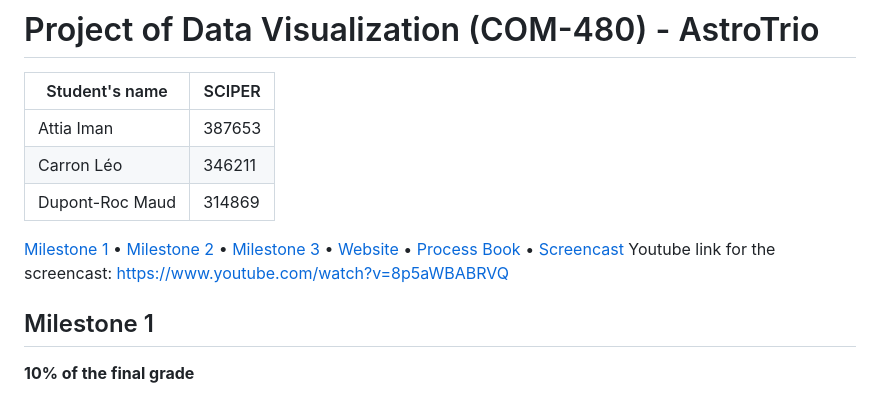
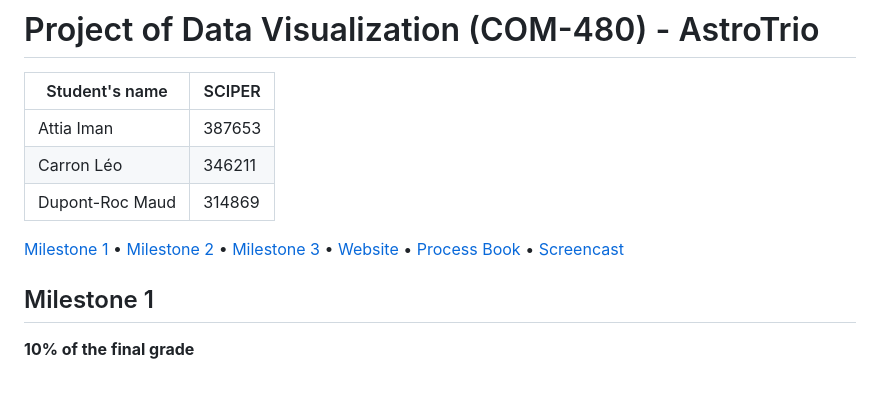
Before and after one commit to com-480-data-visualization/AstroTrio, a Markdown page: README.md, the part around the change. Rendered like a GitHub page.

```diff
--- a/README.md
+++ b/README.md
@@ -7,7 +7,6 @@
 |Dupont-Roc Maud|314869|
 
 [Milestone 1](#milestone-1) • [Milestone 2](#milestone-2) • [Milestone 3](#milestone-3) • [Website](https://com-480-data-visualization.github.io/AstroTrio/) • [Process Book](Reports/Process_Book.pdf) • [Screencast](https://www.youtube.com/watch?v=8p5aWBABRVQ)
-Youtube link for the screencast: https://www.youtube.com/watch?v=8p5aWBABRVQ
 
 ## Milestone 1
 
```
